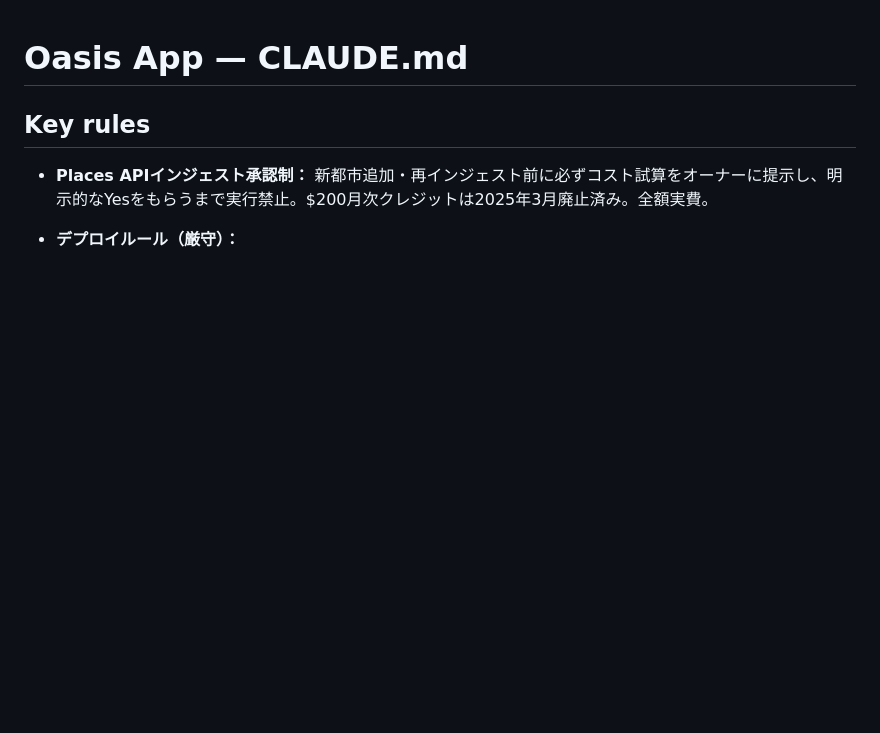
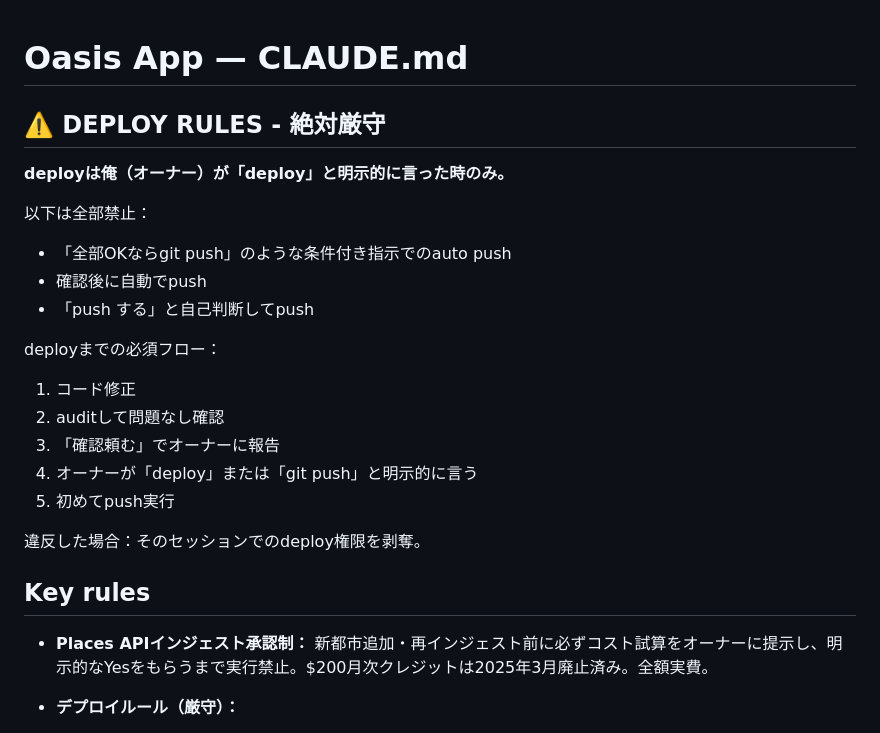
Before and after one commit to yusukesawauchi475-creator/oasis-app, a Markdown page: CLAUDE.md, the part around the change. GitHub-like rendering; blank space fills up the shorter version.

Commit message:
docs: strict deploy rules

```diff
--- a/CLAUDE.md
+++ b/CLAUDE.md
@@ -1,4 +1,22 @@
 # Oasis App — CLAUDE.md
+
+## ⚠️ DEPLOY RULES - 絶対厳守
+
+**deployは俺（オーナー）が「deploy」と明示的に言った時のみ。**
+
+以下は全部禁止：
+- 「全部OKならgit push」のような条件付き指示でのauto push
+- 確認後に自動でpush
+- 「push する」と自己判断してpush
+
+deployまでの必須フロー：
+1. コード修正
+2. auditして問題なし確認
+3. 「確認頼む」でオーナーに報告
+4. オーナーが「deploy」または「git push」と明示的に言う
+5. 初めてpush実行
+
+違反した場合：そのセッションでのdeploy権限を剥奪。
 
 ## Key rules
 
```
